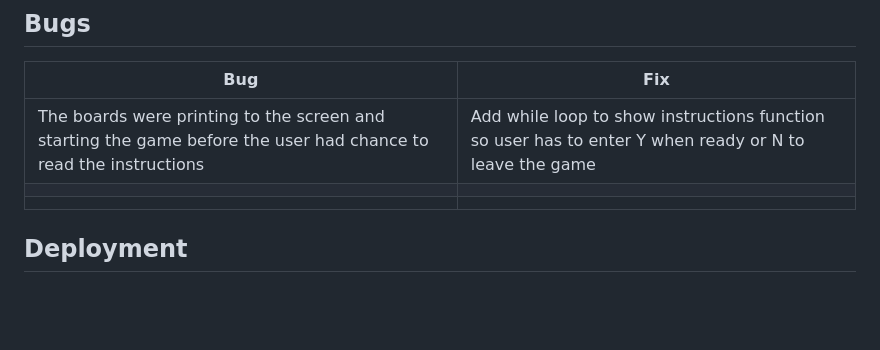
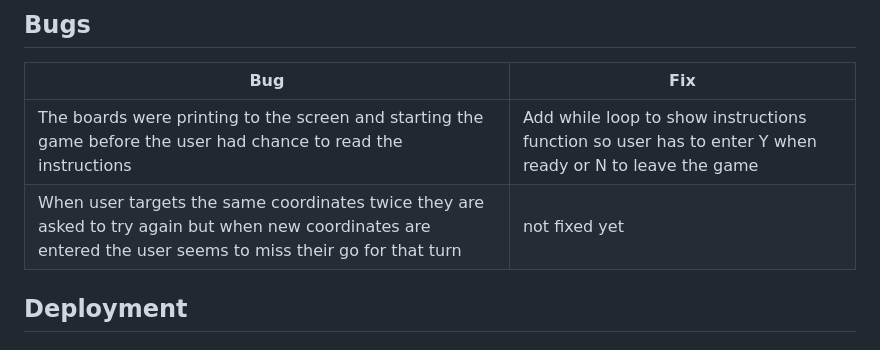
Before and after one commit to Jason-fos/battleships, a Markdown page: README.md, the part around the change. GitHub-like rendering; blank space fills up the shorter version.

Commit message:
add content to bugs and fixes section

```diff
--- a/README.md
+++ b/README.md
@@ -366,8 +366,7 @@ The website was tested on the following browsers:
 | **Bug** | **Fix** |
 | ----------- | ----------- |
 | The boards were printing to the screen and starting the game before the user had chance to read the instructions | Add while loop to show instructions function so user has to enter Y when ready or N to leave the game |
-|  |
-|  | |
+| When user targets the same coordinates twice they are asked to try again but when new coordinates are entered the user seems to miss their go for that turn | not fixed yet |
 
 
 ## Deployment
```
